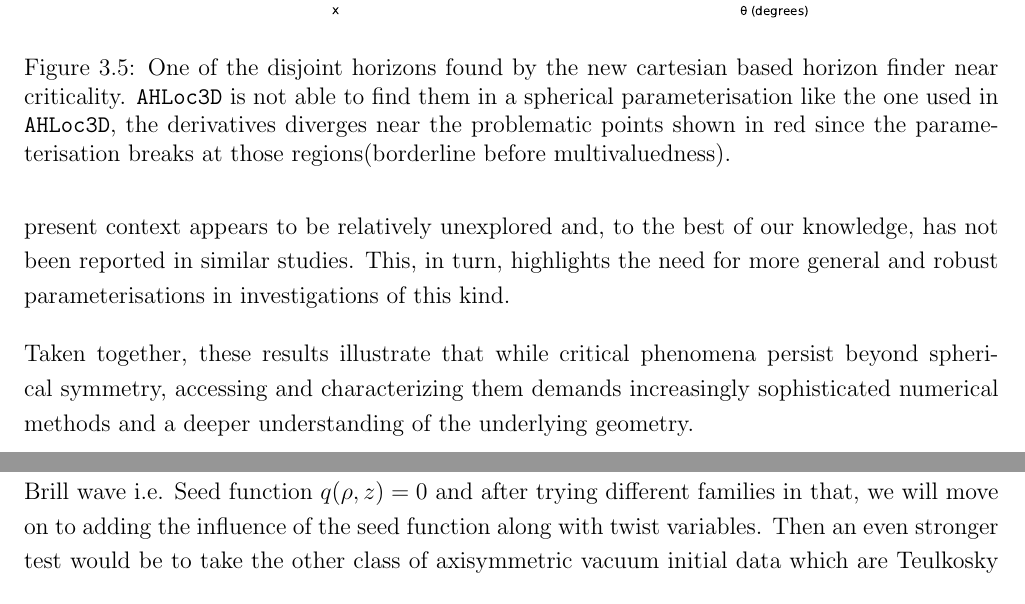
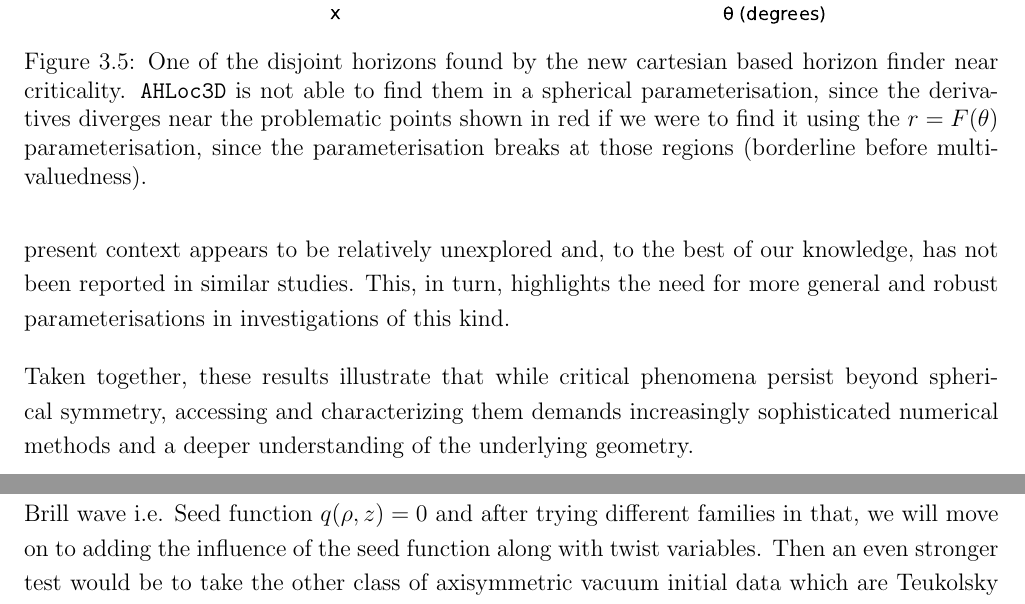
Before and after one commit to Ashix122/BSMS_thesis, a LaTeX thesis (IISER_TVM_Format/Main_Report.tex, which reads IISER_TVM_Format/Chapters/04_Results.tex, IISER_TVM_Format/Chapters/05_Conclusion.tex): two parts of pages 23 and 24 of 25, joined at a grey line, cut so that both start at the same text. Compiled offline with pdfLaTeX.

Commit message:
Corrected plots and enabled rasterisation

```diff
--- a/IISER_TVM_Format/Chapters/04_Results.tex
+++ b/IISER_TVM_Format/Chapters/04_Results.tex
@@ -102,7 +102,7 @@ But as we tuned further the inability to tune the parameter by finding horizons
 \begin{figure}
     \centering
     \includegraphics[scale=0.6]{../notebooks/problematic.pdf}
-    \caption{One of the disjoint horizons found by the new cartesian based horizon finder near criticality. \texttt{AHLoc3D} is not able to find them in a spherical parameterisation like the one used in \texttt{AHLoc3D}, the derivatives diverges near the problematic points shown in red since the parameterisation breaks at those regions(borderline before multivaluedness).  }
+    \caption{One of the disjoint horizons found by the new cartesian based horizon finder near criticality. \texttt{AHLoc3D} is not able to find them in a spherical parameterisation, since the derivatives diverges near the problematic points shown in red if we were to find it using the $r=F(\theta)$ parameterisation, since the parameterisation breaks at those regions (borderline before multivaluedness).  }
     \label{horizon_not}
 \end{figure}
 
--- a/IISER_TVM_Format/Chapters/05_Conclusion.tex
+++ b/IISER_TVM_Format/Chapters/05_Conclusion.tex
@@ -10,7 +10,7 @@ A significant outcome of this work is the identification of key numerical and ge
 To our knowledge, this study represents one of the first systematic attempts to incorporate twist in vacuum Brill-wave critical collapse. The substantial computational cost ( $\approx$4000 core-hours per simulation) further highlights the difficulty of accessing the critical regime in less symmetric spacetimes.
 
 \section*{Future Directions}
-An immediate direction for future work is to achieve higher precision in tuning the critical parameter. This would enable more accurate determination of critical exponents and a clearer assessment of universality. Exploring multiple families of initial data will be essential to establish whether the observed behaviour is truly universal. Until now, we have only tried pure twisting Brill wave i.e. Seed function $q(\rho,z) =0 $ and after trying different families in that, we will move on to adding the influence of the seed function along with twist variables. Then an even stronger test would be to take the other class of axisymmetric vacuum initial data which are Teulkosky waves, modify them to include twist and conduct similar tests in that data. We expect that to be easier with the insights that we have gained with this experiment.
+An immediate direction for future work is to achieve higher precision in tuning the critical parameter. This would enable more accurate determination of critical exponents and a clearer assessment of universality. Exploring multiple families of initial data will be essential to establish whether the observed behaviour is truly universal. Until now, we have only tried pure twisting Brill wave i.e. Seed function $q(\rho,z) =0 $ and after trying different families in that, we will move on to adding the influence of the seed function along with twist variables. Then an even stronger test would be to take the other class of axisymmetric vacuum initial data which are Teukolsky waves, modify them to include twist and conduct similar tests in that data. We expect that to be easier with the insights that we have gained with this experiment.
 
 A deeper investigation of self-similarity is also required. Higher resolution simulations may allow for the extraction of echoing structure and scaling periods, providing stronger evidence for the nature of the critical solution.
 
```
Also changed, not shown: IISER_TVM_Format/Intro_Pages/05_Abstract.tex (+1 -1 lines), notebooks/problematic.pdf, IISER_TVM_Format/Chapters/04_Results.tex (2 more changed lines), 1 other file.
